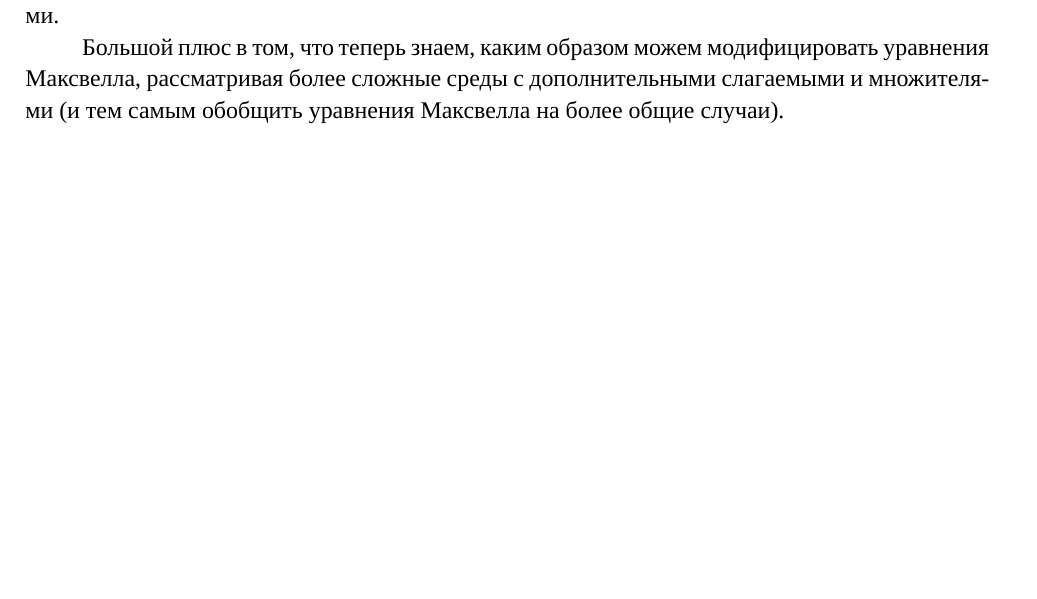
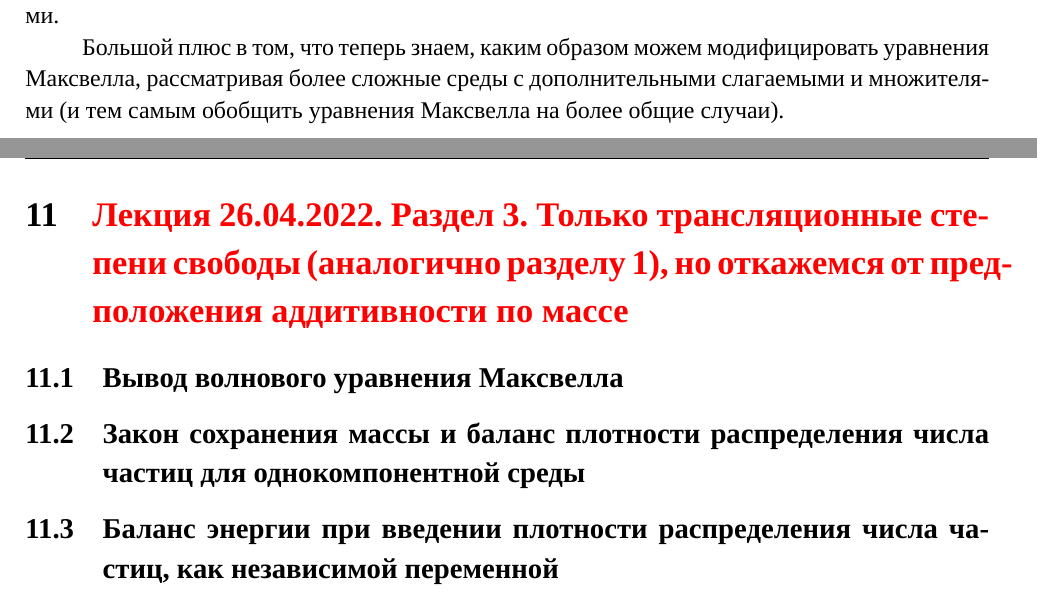
Before and after one commit to mualal/source, a LaTeX document (tex/rational-mechanics2022/main.tex, which reads tex/rational-mechanics2022/parts/2022_04_26.tex): part of page 63 of 66 before the commit and two parts of pages 63 and 64 of 66 after it, the two joined at a grey line, cut so that both start at the same text, the shorter picture padded with empty space. Compiled offline with XeLaTeX; a missing font is replaced by an installed copy or a similar font.

Commit message:
tex:rational-mechanics2022: add new sections

```diff
--- a/tex/rational-mechanics2022/parts/2022_04_26.tex
+++ b/tex/rational-mechanics2022/parts/2022_04_26.tex
@@ -1,6 +1,12 @@
 \documentclass[main.tex]{subfiles}
 
 \begin{document}
-\section{\textcolor{red}{Лекция 26.04.2022.}}
+\section{\textcolor{red}{Лекция 26.04.2022. Раздел 3. Только трансляционные степени свободы (аналогично разделу 1), но откажемся от предположения аддитивности по массе}}
+
+\subsection{Вывод волнового уравнения Максвелла}
+
+\subsection{Закон сохранения массы и баланс плотности распределения числа частиц для однокомпонентной среды}
+
+\subsection{Баланс энергии при введении плотности распределения числа частиц, как независимой переменной}
 
 \end{document}
```
Also changed, not shown: tex/rational-mechanics2022/parts/2022_04_19.tex (+1 -1 lines), tex/rational-mechanics2022/parts/2022_05_17.tex (+4 -0 lines), tex/rational-mechanics2022/parts/2022_05_24.tex (+4 -0 lines).
